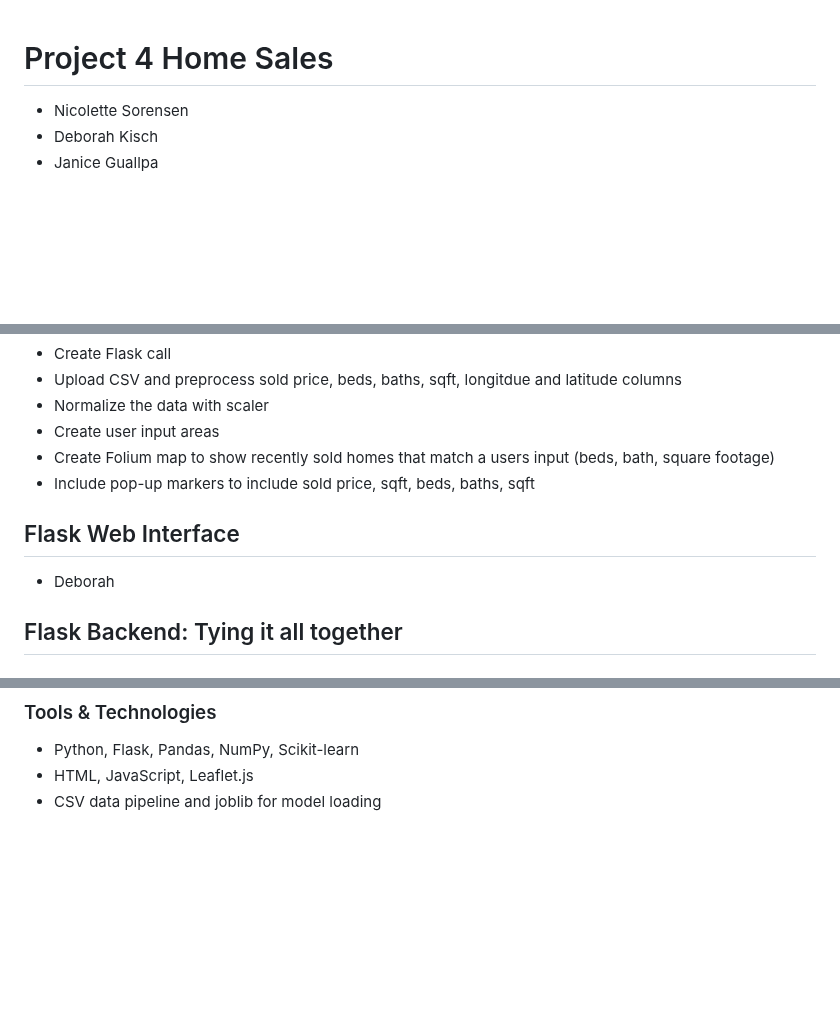
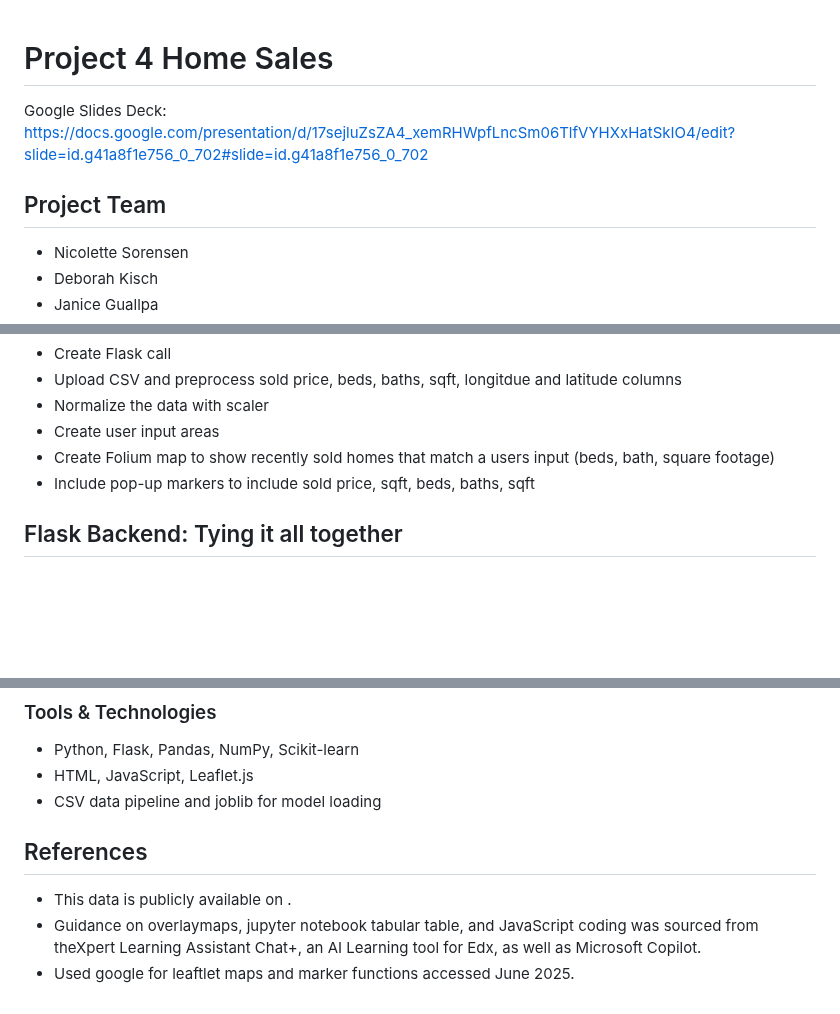
Before and after one commit to nasorensen/Project_4, a Markdown page: README.md, 3 parts joined by grey strips. GitHub-like rendering; blank space fills up the shorter version.

Commit message:
updated README to include References section and link to google presentation document

```diff
--- a/README.md
+++ b/README.md
@@ -1,4 +1,8 @@
 # Project 4 Home Sales
+
+Google Slides Deck: https://docs.google.com/presentation/d/17sejluZsZA4_xemRHWpfLncSm06TlfVYHXxHatSkIO4/edit?slide=id.g41a8f1e756_0_702#slide=id.g41a8f1e756_0_702
+
+## Project Team
  - Nicolette Sorensen
  - Deborah Kisch
  - Janice Guallpa
@@ -58,9 +63,6 @@ Steps Taken:
  - Create Folium map to show recently sold homes that match a users input (beds, bath, square footage)
  - Include pop-up markers to include sold price, sqft, beds, baths, sqft
 
-## Flask Web Interface
- - Deborah
-
 ## Flask Backend: Tying it all together
 ### Connected the trained regression model to a Flask server, creating API endpoints that:
  - Predicts a home’s sale price based on user input (beds, baths, square feet, lot size)
@@ -78,3 +80,8 @@ Steps Taken:
  - Python, Flask, Pandas, NumPy, Scikit-learn
  - HTML, JavaScript, Leaflet.js
  - CSV data pipeline and joblib for model loading
+
+## References
+- This data is publicly available on .
+- Guidance on overlaymaps, jupyter notebook tabular table, and JavaScript coding was sourced from theXpert Learning Assistant Chat+, an AI Learning tool for Edx, as well as Microsoft Copilot.
+- Used google for leaftlet maps and marker functions accessed June 2025.
```
Also changed, not shown: other parts of README.md (+1 -0 lines).
